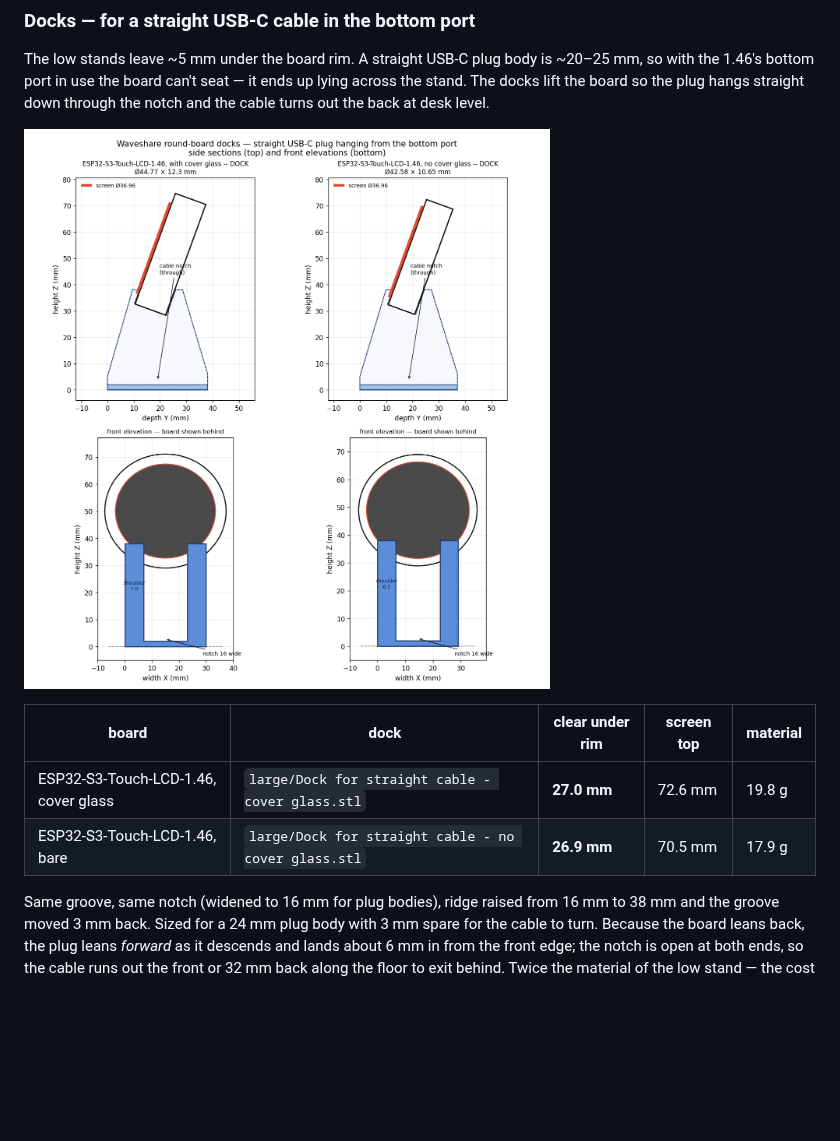
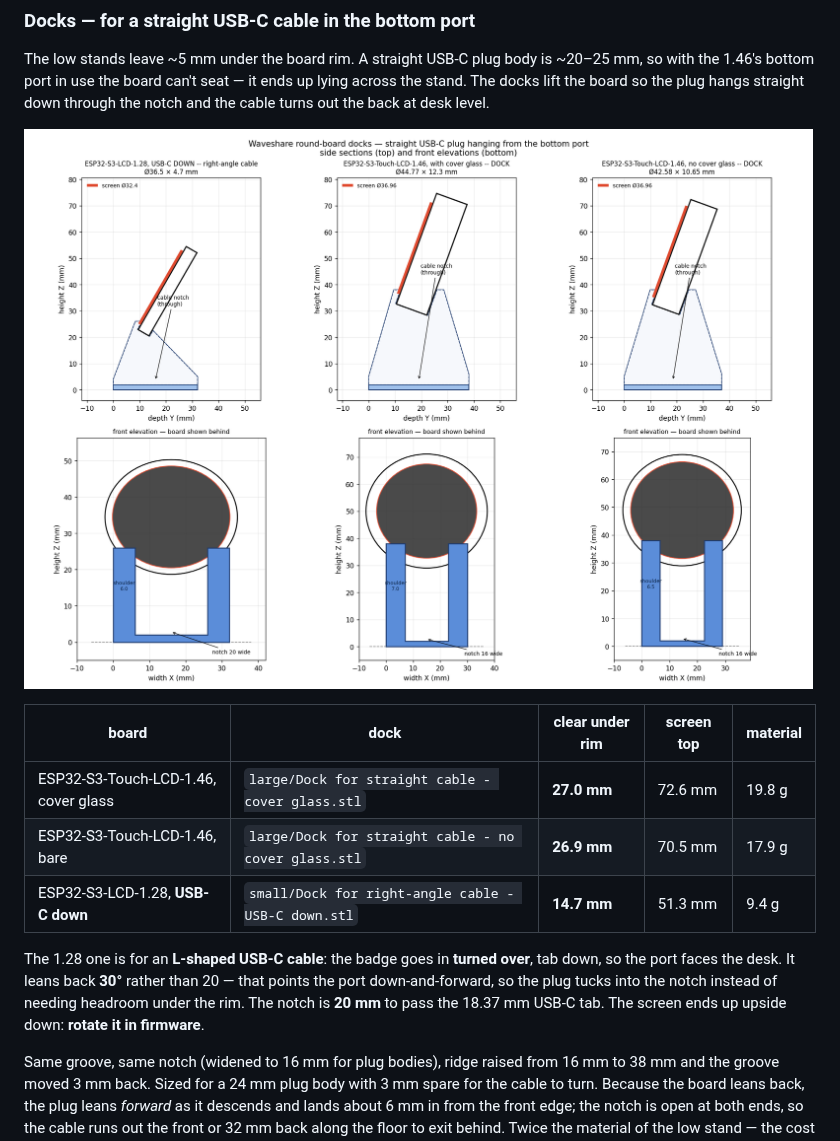
Before and after one commit to redaphid/waveshare-round-stand, a Markdown page: README.md, the part around the change. Drawn GitHub-style; pictures changed too: preview-docks.png; blank space fills up the shorter version.

```diff
--- a/README.md
+++ b/README.md
@@ -27,6 +27,13 @@ down through the notch and the cable turns out the back at desk level.
 |---|---|---|---|---|
 | ESP32-S3-Touch-LCD-1.46, cover glass | `large/Dock for straight cable - cover glass.stl` | **27.0 mm** | 72.6 mm | 19.8 g |
 | ESP32-S3-Touch-LCD-1.46, bare | `large/Dock for straight cable - no cover glass.stl` | **26.9 mm** | 70.5 mm | 17.9 g |
+| ESP32-S3-LCD-1.28, **USB-C down** | `small/Dock for right-angle cable - USB-C down.stl` | **14.7 mm** | 51.3 mm | 9.4 g |
+
+The 1.28 one is for an **L-shaped USB-C cable**: the badge goes in **turned
+over**, tab down, so the port faces the desk. It leans back **30°** rather than
+20 — that points the port down-and-forward, so the plug tucks into the notch
+instead of needing headroom under the rim. The notch is **20 mm** to pass the
+18.37 mm USB-C tab. The screen ends up upside down: **rotate it in firmware**.
 
 Same groove, same notch (widened to 16 mm for plug bodies), ridge raised from
 16 mm to 38 mm and the groove moved 3 mm back. Sized for a 24 mm plug body with
```
Also changed, not shown: docs/DESIGN.md (+26 -0 lines), stl/README.md (+2 -1 lines), renders/stand-1.28-usbdown-back.png (added), renders/stand-1.28-usbdown-side.png (added), 4 other files.
